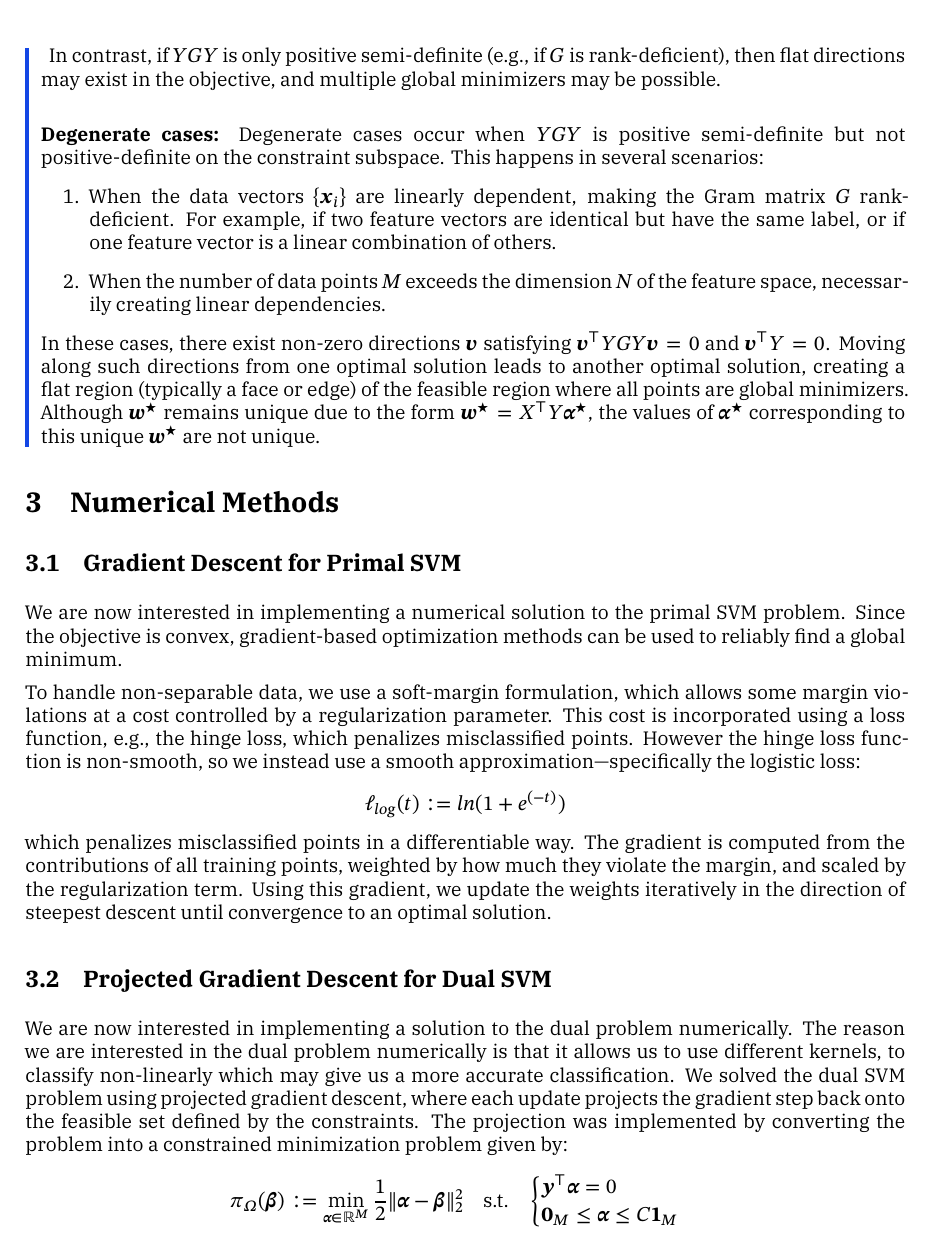
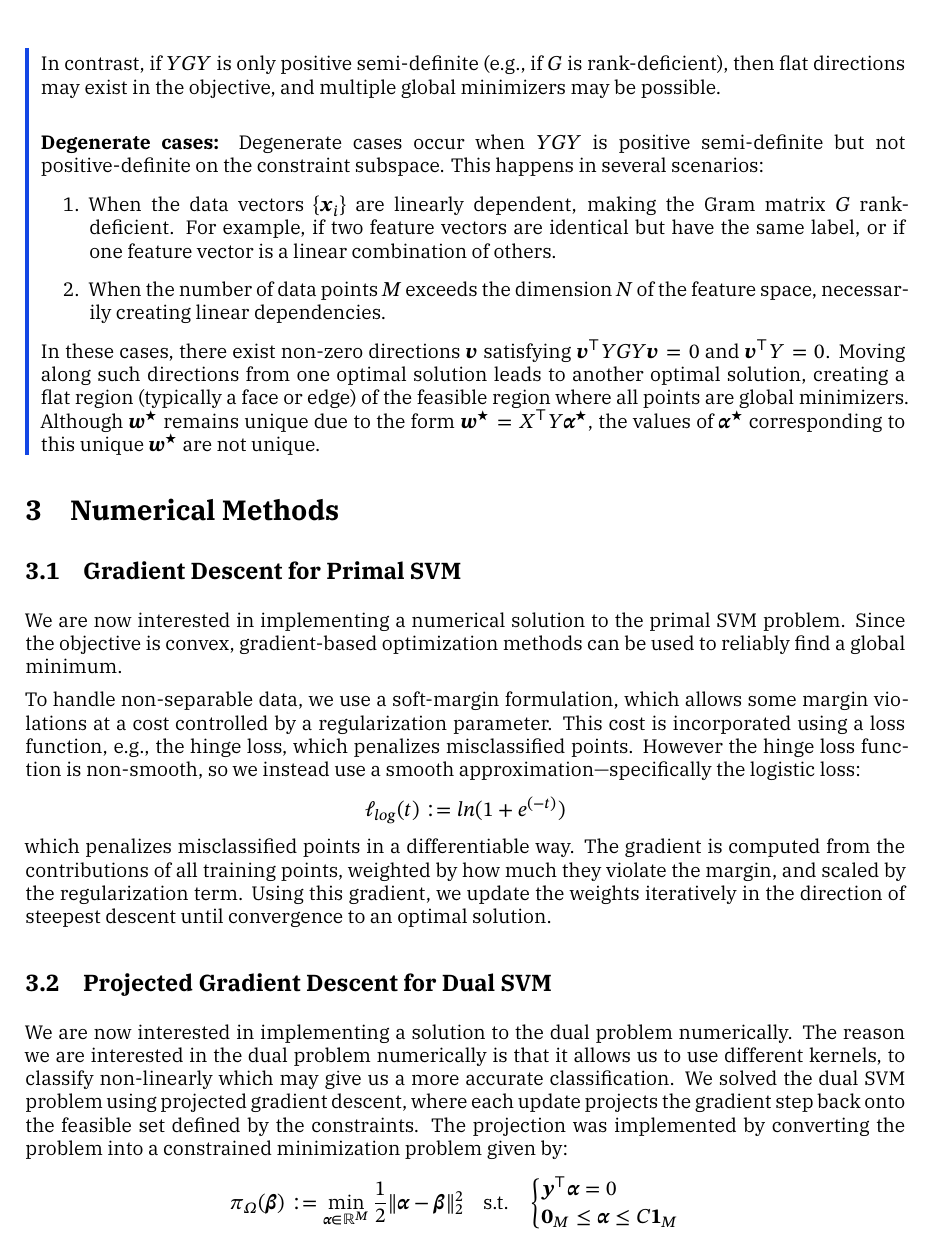
Before and after one commit to TrymSaether/svm-classifier, a LaTeX document (main.tex, which reads chapters/3_dual.tex): part of page 8 of 14, cut so that both start at the same text. Compiled offline with XeLaTeX; a missing font is replaced by an installed copy or a similar font.

Commit message:
Refactor proof formatting for uniqueness of solution in dual problem section

```diff
--- a/chapters/3_dual.tex
+++ b/chapters/3_dual.tex
@@ -146,7 +146,7 @@ The existence and uniqueness of the solution depend on the properties of the Gra
 	If $YGY$ is strictly positive-definite on the subspace $\{\symbf{\alpha} \in \mathbb{R}^M : \symbf{\alpha}^\top Y = \symbf{0}^\top\}$, then $f$ is strictly convex on the feasible region $\Omega$, and the minimizer $\symbf{\alpha}^\star$ is unique.
 \end{proof}
 \begin{proof}[]{}
-	\noindent
+
 	In contrast, if $YGY$ is only positive semi-definite (e.g., if $G$ is rank-deficient), then flat directions may exist in the objective, and multiple global minimizers may be possible.
 	\paragraph{Degenerate cases:} Degenerate cases occur when $YGY$ is positive semi-definite but not positive-definite on the constraint subspace. This happens in several scenarios:
 	\begin{enumerate}
```
